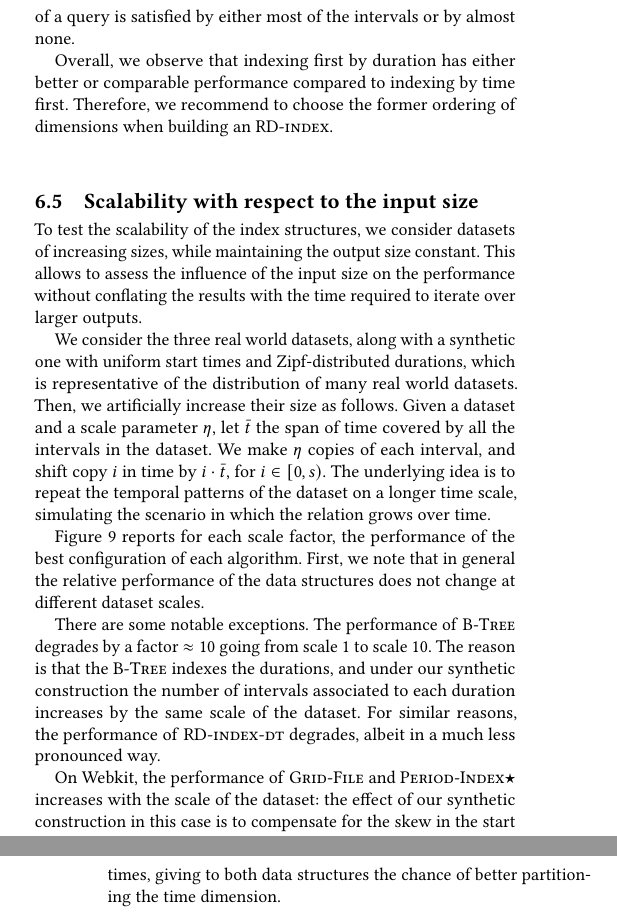
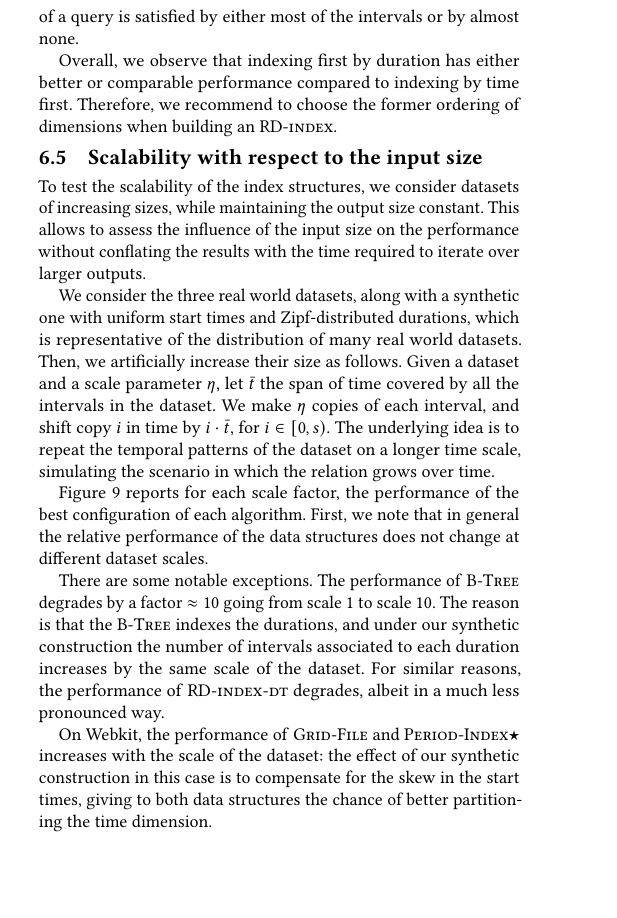
Before and after one commit to Cecca/temporal-index, a LaTeX paper (paper/temporal-index.tex): two parts of the columns of pages 12 and 13 of 13 before the commit and part of one column of page 12 of 13 after it, the two joined at a grey line, cut so that both start at the same text, the shorter picture padded with empty space. Compiled offline with pdfLaTeX; a LaTeX package or settings file that is missing is left out.

Commit message:
Fix page limit

```diff
--- a/paper/temporal-index.tex
+++ b/paper/temporal-index.tex
@@ -1438,6 +1438,7 @@ start times are very concentrated on the timeline, the range constraint of a que
 Overall, we observe that indexing first by duration has either better or comparable performance compared to indexing by time first.
 Therefore, we recommend to choose the former ordering of dimensions when building an \ours.
 
+\vspace*{-2em}
 \subsection{Scalability with respect to the input size}
 \label{sec:scalability}
 
```
